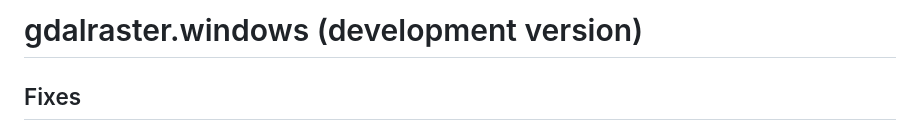
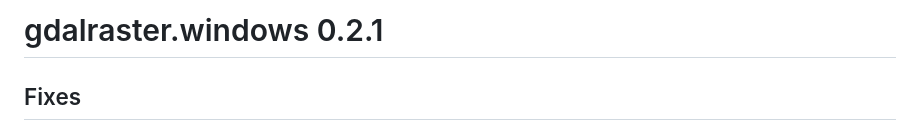
Before and after one commit to jimbrig/gdalraster.windows, a Markdown page: NEWS.md, the part around the change. Drawn GitHub-style.

Commit message:
chore: align NEWS.md header with DESCRIPTION version (0.2.1)

```diff
--- a/NEWS.md
+++ b/NEWS.md
@@ -1,4 +1,4 @@
-# gdalraster.windows (development version)
+# gdalraster.windows 0.2.1
 
 ## Fixes
 
```
